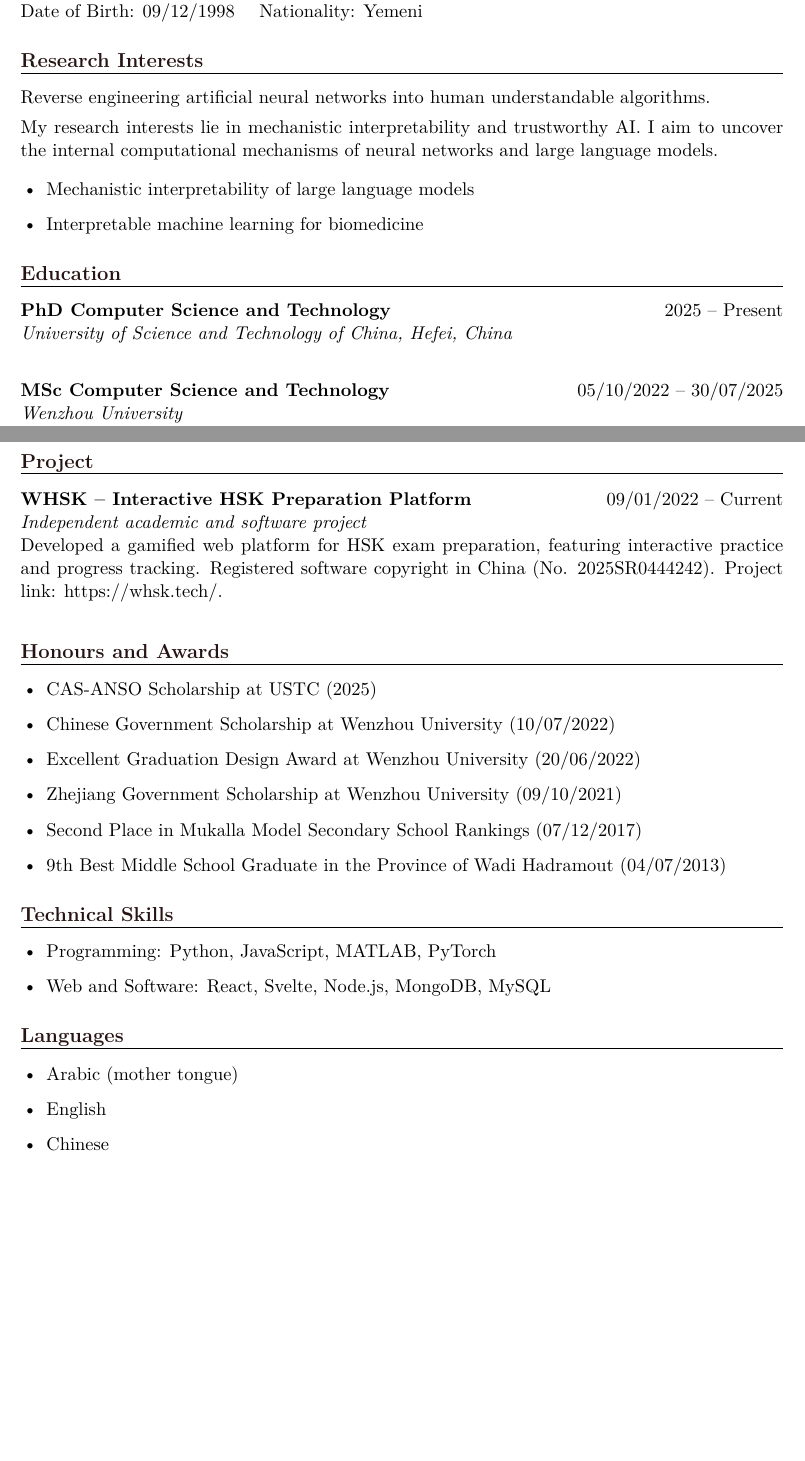
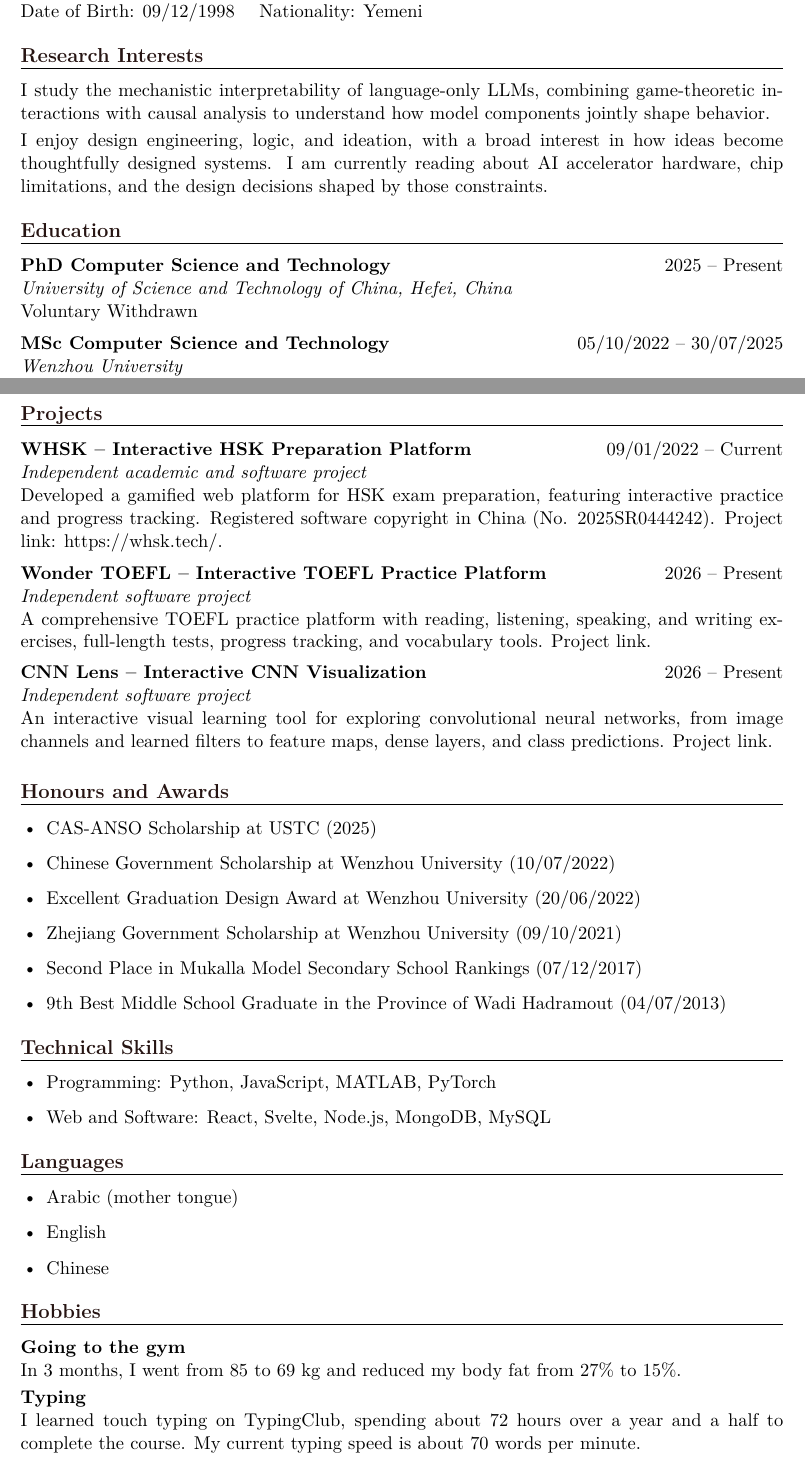
Before and after one commit to batis1/batis1, a LaTeX CV (mohammed_batis_cv.tex): two parts of pages 1 and 2 of 2, joined at a grey line, cut so that both start at the same text, the shorter picture padded with empty space. Compiled offline with pdfLaTeX.

Commit message:
Sync downloadable CV with current website information

```diff
--- a/mohammed_batis_cv.tex
+++ b/mohammed_batis_cv.tex
@@ -11,6 +11,7 @@
   \setmainfont{TeX Gyre Heros}
 \fi
 \usepackage[hidelinks]{hyperref}
+\hypersetup{pdftitle={MB CV},pdfauthor={Mohammed Batis}}
 \usepackage{enumitem}
 \usepackage{array}
 \usepackage{xcolor}
@@ -18,13 +19,13 @@
 \usepackage{tabularx}
 
 \setlength{\parindent}{0pt}
-\setlength{\parskip}{0.35em}
+\setlength{\parskip}{0.25em}
 \setlist[itemize]{leftmargin=1.4em, itemsep=0.25em, topsep=0.25em}
 
 \definecolor{heading}{RGB}{38,20,18}
 
 \titleformat{\section}{\large\bfseries\color{heading}}{}{0pt}{}
-\titlespacing*{\section}{0pt}{1.1em}{0.5em}
+\titlespacing*{\section}{0pt}{0.9em}{0.5em}
 
 \newcommand{\cvsection}[1]{
   \section*{#1}
@@ -40,7 +41,7 @@
   #4
   \end{minipage}
   \par
-  \vspace{0.65em}
+  \vspace{0.45em}
 }
 
 \begin{document}
@@ -53,21 +54,16 @@ Page: \href{https://batis1.github.io/batis1/}{https://batis1.github.io/batis1/}
 Date of Birth: 09/12/1998 \quad Nationality: Yemeni
 
 \cvsection{Research Interests}
-Reverse engineering artificial neural networks into human understandable algorithms.
+I study the mechanistic interpretability of language-only LLMs, combining game-theoretic interactions with causal analysis to understand how model components jointly shape behavior.
 
-My research interests lie in mechanistic interpretability and trustworthy AI. I aim to uncover the internal computational mechanisms of neural networks and large language models.
-
-\begin{itemize}
-  \item Mechanistic interpretability of large language models
-  \item Interpretable machine learning for biomedicine
-\end{itemize}
+I enjoy design engineering, logic, and ideation, with a broad interest in how ideas become thoughtfully designed systems. I am currently reading about AI accelerator hardware, chip limitations, and the design decisions shaped by those constraints.
 
 \cvsection{Education}
 \cventry
   {PhD Computer Science and Technology}
   {2025 -- Present}
   {University of Science and Technology of China, Hefei, China}
-  {}
+  {Voluntary Withdrawn}
 
 \cventry
   {MSc Computer Science and Technology}
@@ -111,10 +110,22 @@ My research interests lie in mechanistic interpretability and trustworthy AI. I
 
-\cvsection{Project}
+\cvsection{Projects}
 \cventry
   {WHSK -- Interactive HSK Preparation Platform}
   {09/01/2022 -- Current}
   {Independent academic and software project}
   {Developed a gamified web platform for HSK exam preparation, featuring interactive practice and progress tracking. Registered software copyright in China (No. 2025SR0444242). Project link: \href{https://whsk.tech/}{https://whsk.tech/}.}
+
+\cventry
+  {Wonder TOEFL -- Interactive TOEFL Practice Platform}
+  {2026 -- Present}
+  {Independent software project}
+  {A comprehensive TOEFL practice platform with reading, listening, speaking, and writing exercises, full-length tests, progress tracking, and vocabulary tools. \href{https://wondertoefl.vercel.app/reading}{Project link}.}
+
+\cventry
+  {CNN Lens -- Interactive CNN Visualization}
+  {2026 -- Present}
+  {Independent software project}
+  {An interactive visual learning tool for exploring convolutional neural networks, from image channels and learned filters to feature maps, dense layers, and class predictions. \href{https://cnn-lens.vercel.app/}{Project link}.}
 
 \cvsection{Honours and Awards}
 \begin{itemize}
@@ -139,4 +150,11 @@ My research interests lie in mechanistic interpretability and trustworthy AI. I
   \item Chinese
 \end{itemize}
 
+\cvsection{Hobbies}
+\textbf{Going to the gym}\\
+In 3 months, I went from 85 to 69 kg and reduced my body fat from 27\% to 15\%.
+
+\textbf{Typing}\\
+I learned touch typing on \href{https://www.typingclub.com/}{TypingClub}, spending about 72 hours over a year and a half to complete the course. My current typing speed is about 70 words per minute.
+
 \end{document}
```
Also changed, not shown: mainCV.pdf, mohammed_batis_cv.tex (13 more changed lines), 2 other files.
